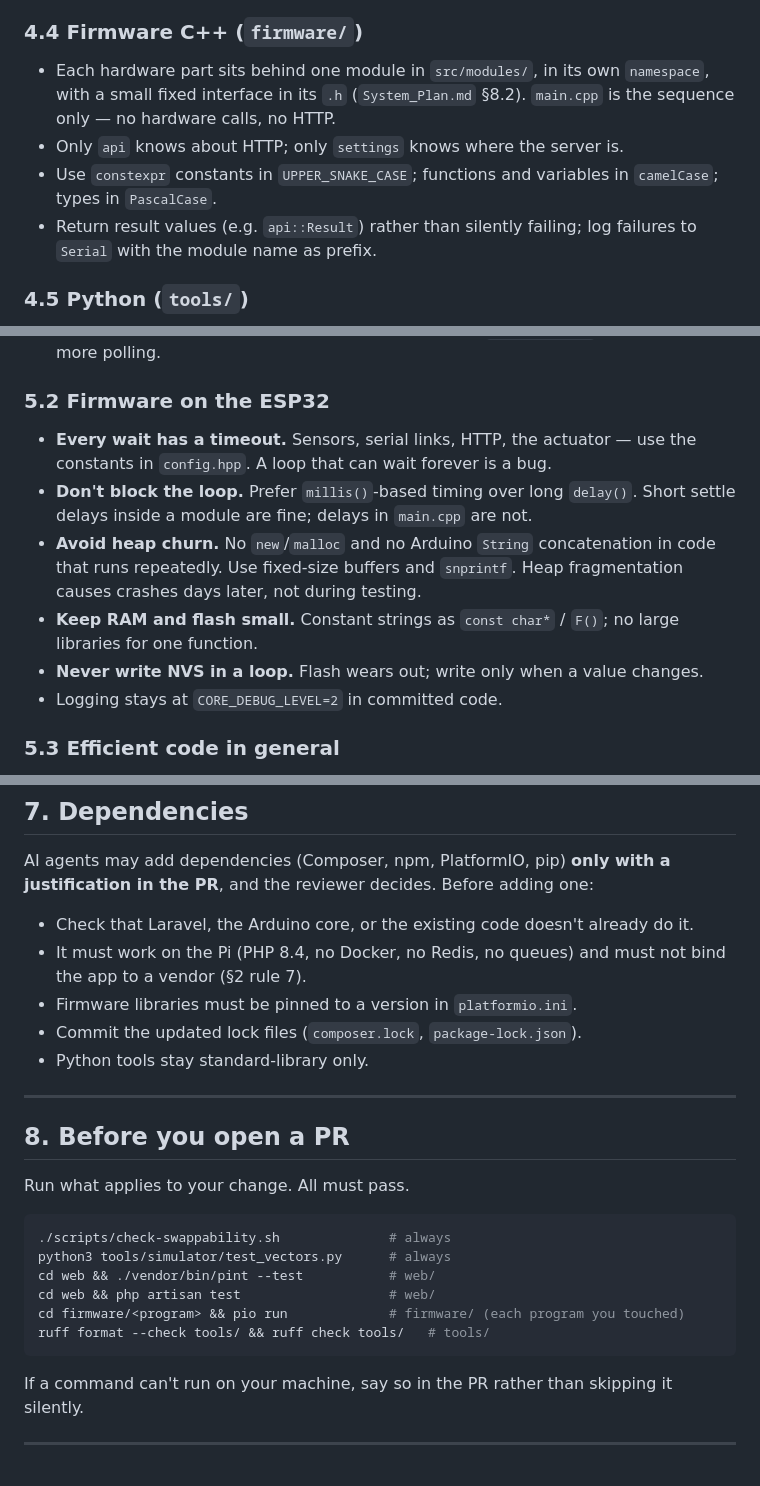
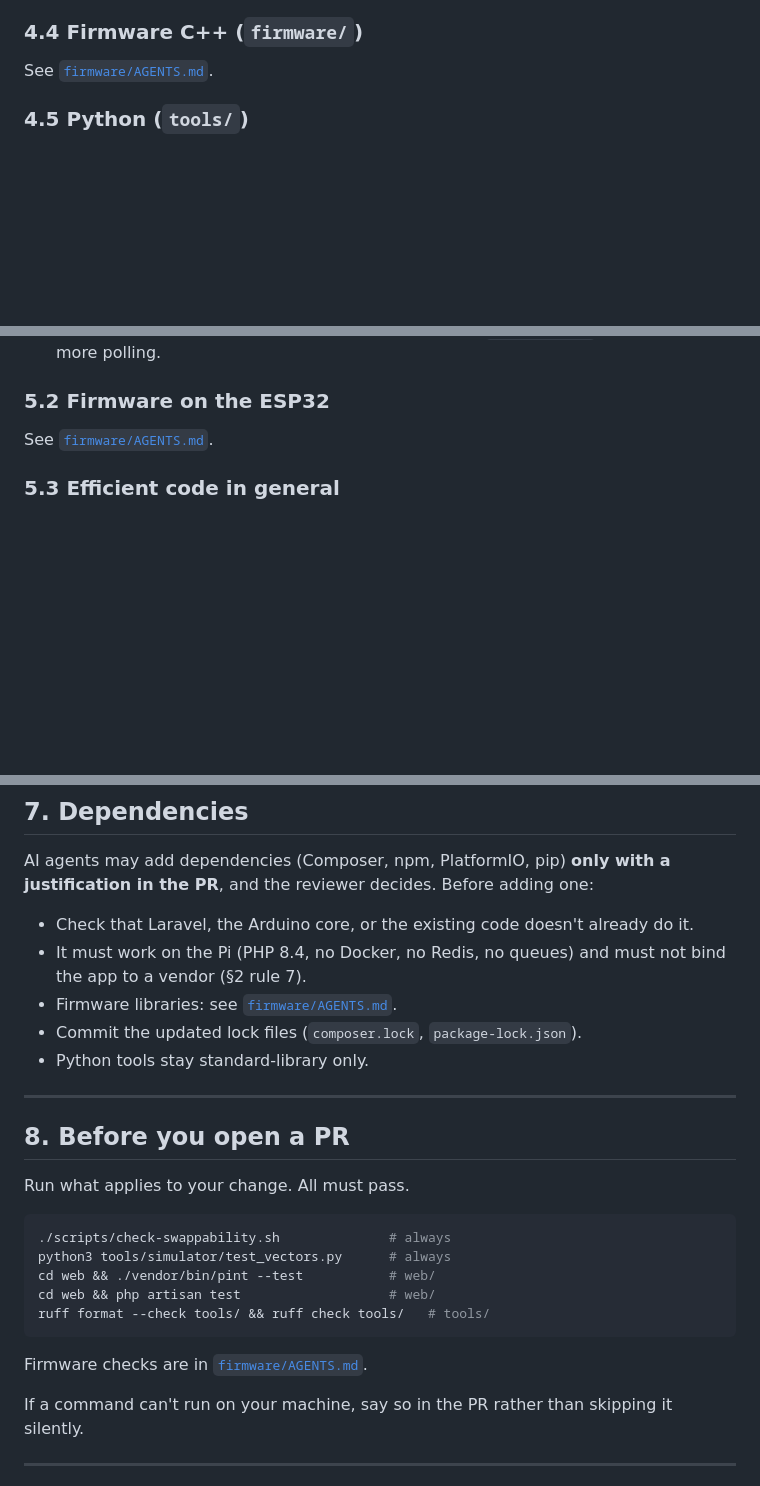
Before and after one commit to LPU-EMBL02E/smart-e-waste, a Markdown page: AGENTS.md, 3 parts joined by grey strips. GitHub-like rendering; blank space fills up the shorter version.

Commit message:
Split apart AGENTS.md and changed a portion to better fit C++ and some preferences.

````diff
--- a/AGENTS.md
+++ b/AGENTS.md
@@ -160,14 +162,7 @@ change.
 
 ### 4.4 Firmware C++ (`firmware/`)
 
-- Each hardware part sits behind one module in `src/modules/`, in its own
-  `namespace`, with a small fixed interface in its `.h` (`System_Plan.md` §8.2).
-  `main.cpp` is the sequence only — no hardware calls, no HTTP.
-- Only `api` knows about HTTP; only `settings` knows where the server is.
-- Use `constexpr` constants in `UPPER_SNAKE_CASE`; functions and variables in
-  `camelCase`; types in `PascalCase`.
-- Return result values (e.g. `api::Result`) rather than silently failing; log
-  failures to `Serial` with the module name as prefix.
+See [`firmware/AGENTS.md`](firmware/AGENTS.md).
 
 ### 4.5 Python (`tools/`)
 
@@ -212,18 +207,7 @@ hardware we actually have.
 
 ### 5.2 Firmware on the ESP32
 
-- **Every wait has a timeout.** Sensors, serial links, HTTP, the actuator — use
-  the constants in `config.hpp`. A loop that can wait forever is a bug.
-- **Don't block the loop.** Prefer `millis()`-based timing over long `delay()`.
-  Short settle delays inside a module are fine; delays in `main.cpp` are not.
-- **Avoid heap churn.** No `new`/`malloc` and no Arduino `String` concatenation
-  in code that runs repeatedly. Use fixed-size buffers and `snprintf`. Heap
-  fragmentation causes crashes days later, not during testing.
-- **Keep RAM and flash small.** Constant strings as `const char*` / `F()`; no
-  large libraries for one function.
-- **Never write NVS in a loop.** Flash wears out; write only when a value
-  changes.
-- Logging stays at `CORE_DEBUG_LEVEL=2` in committed code.
+See [`firmware/AGENTS.md`](firmware/AGENTS.md).
 
 ### 5.3 Efficient code in general
 
@@ -259,7 +243,7 @@ justification in the PR**, and the reviewer decides. Before adding one:
   it.
 - It must work on the Pi (PHP 8.4, no Docker, no Redis, no queues) and must not
   bind the app to a vendor (§2 rule 7).
-- Firmware libraries must be pinned to a version in `platformio.ini`.
+- Firmware libraries: see [`firmware/AGENTS.md`](firmware/AGENTS.md).
 - Commit the updated lock files (`composer.lock`, `package-lock.json`).
 - Python tools stay standard-library only.
 
@@ -274,9 +258,10 @@ Run what applies to your change. All must pass.
 python3 tools/simulator/test_vectors.py      # always
 cd web && ./vendor/bin/pint --test           # web/
 cd web && php artisan test                   # web/
-cd firmware/<program> && pio run             # firmware/ (each program you touched)
 ruff format --check tools/ && ruff check tools/   # tools/
 ```
+
+Firmware checks are in [`firmware/AGENTS.md`](firmware/AGENTS.md).
 
 If a command can't run on your machine, say so in the PR rather than skipping it
 silently.
````
Also changed, not shown: other parts of AGENTS.md (+3 -1 lines), firmware/AGENTS.md (added, +76 -0 lines).
